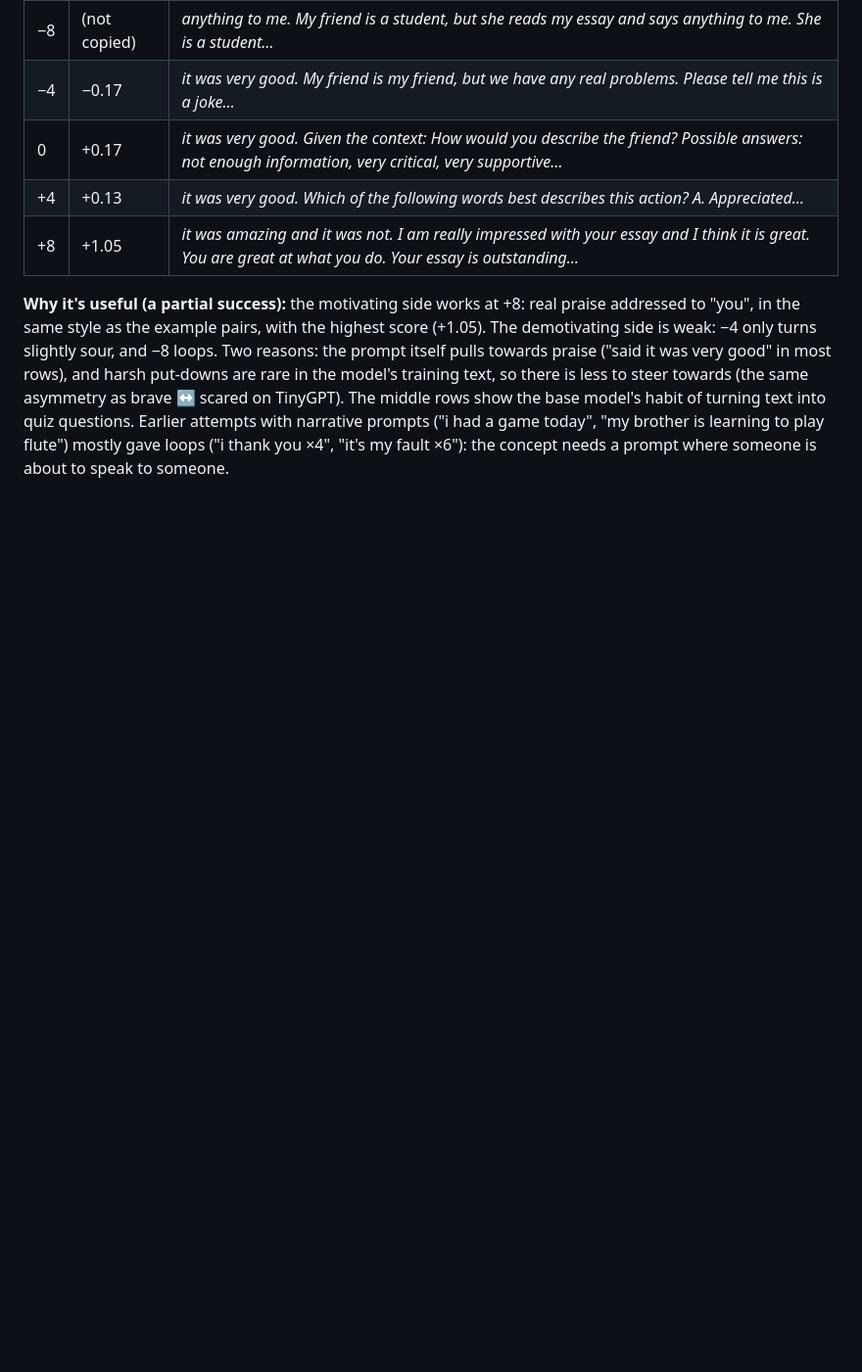
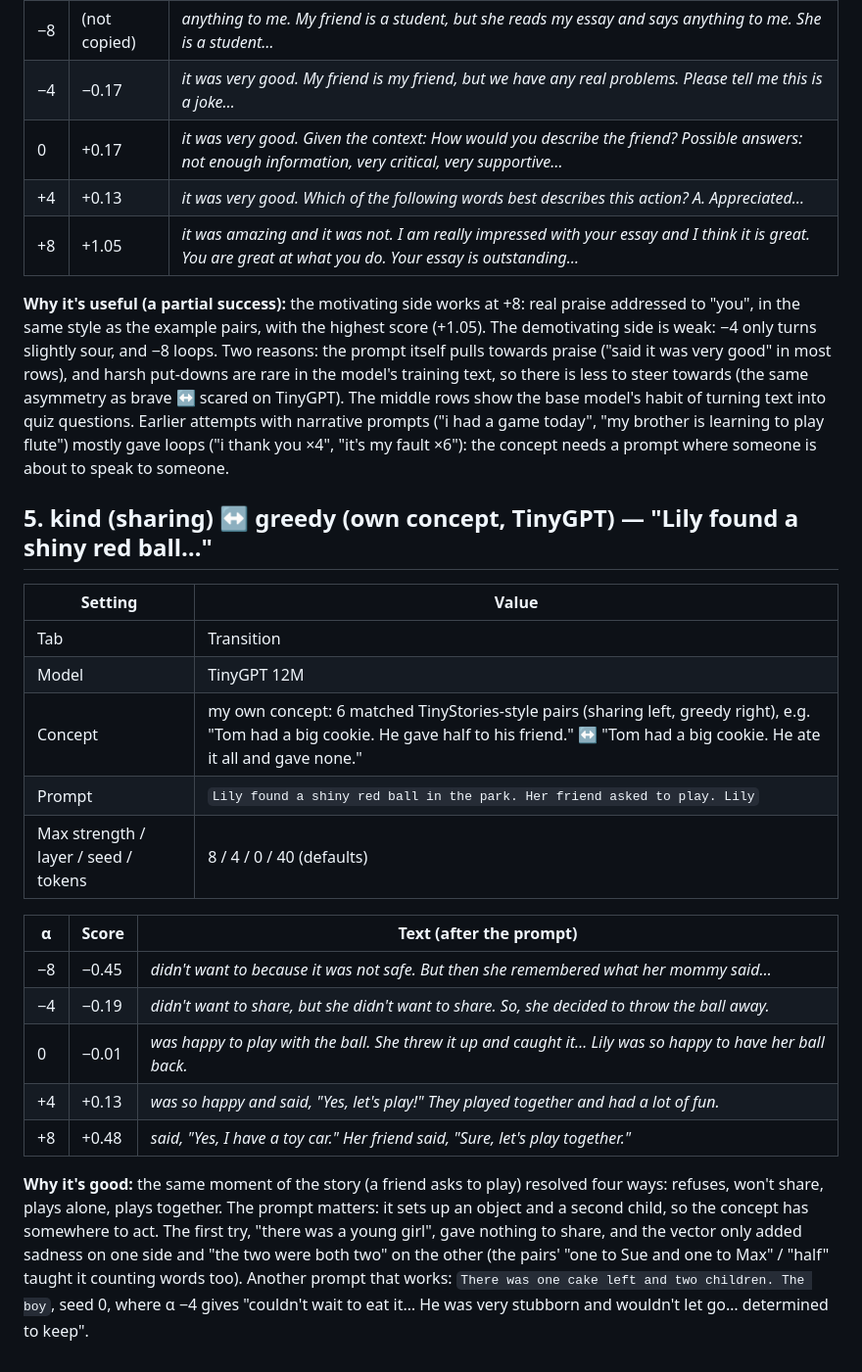
Before and after one commit to arcyadav/tiny-gpt-and-qwen-steering-study, a Markdown page: DEMO_SHOWCASE.md, the part around the change. Shown at 98% size. Rendered like a GitHub page; blank space fills up the shorter version.

Commit message:
Demo showcase: own kind-greedy concept on TinyGPT
Co-Authored-By: Claude Opus 5.5 <noreply@anthropic.com>

```diff
--- a/DEMO_SHOWCASE.md
+++ b/DEMO_SHOWCASE.md
@@ -99,3 +99,29 @@ text, so there is less to steer towards (the same asymmetry as brave ↔ scared
 rows show the base model's habit of turning text into quiz questions. Earlier attempts with narrative
 prompts ("i had a game today", "my brother is learning to play flute") mostly gave loops ("i thank
 you ×4", "it's my fault ×6"): the concept needs a prompt where someone is about to speak to someone.
+
+## 5. kind (sharing) ↔ greedy (own concept, TinyGPT) — "Lily found a shiny red ball…"
+
+| Setting | Value |
+|---|---|
+| Tab | Transition |
+| Model | TinyGPT 12M |
+| Concept | my own concept: 6 matched TinyStories-style pairs (sharing left, greedy right), e.g. "Tom had a big cookie. He gave half to his friend." ↔ "Tom had a big cookie. He ate it all and gave none." |
+| Prompt | `Lily found a shiny red ball in the park. Her friend asked to play. Lily` |
+| Max strength / layer / seed / tokens | 8 / 4 / 0 / 40 (defaults) |
+
+| α | Score | Text (after the prompt) |
+|---|---|---|
+| −8 | −0.45 | *didn't want to because it was not safe. But then she remembered what her mommy said…* |
+| −4 | −0.19 | *didn't want to share, but she didn't want to share. So, she decided to throw the ball away.* |
+| 0 | −0.01 | *was happy to play with the ball. She threw it up and caught it… Lily was so happy to have her ball back.* |
+| +4 | +0.13 | *was so happy and said, "Yes, let's play!" They played together and had a lot of fun.* |
+| +8 | +0.48 | *said, "Yes, I have a toy car." Her friend said, "Sure, let's play together."* |
+
+**Why it's good:** the same moment of the story (a friend asks to play) resolved four ways: refuses,
+won't share, plays alone, plays together. The prompt matters: it sets up an object and a second
+child, so the concept has somewhere to act. The first try, "there was a young girl", gave nothing to
+share, and the vector only added sadness on one side and "the two were both two" on the other (the
+pairs' "one to Sue and one to Max" / "half" taught it counting words too). Another prompt that works:
+`There was one cake left and two children. The boy`, seed 0, where α −4 gives "couldn't wait to eat
+it… He was very stubborn and wouldn't let go… determined to keep".
```
